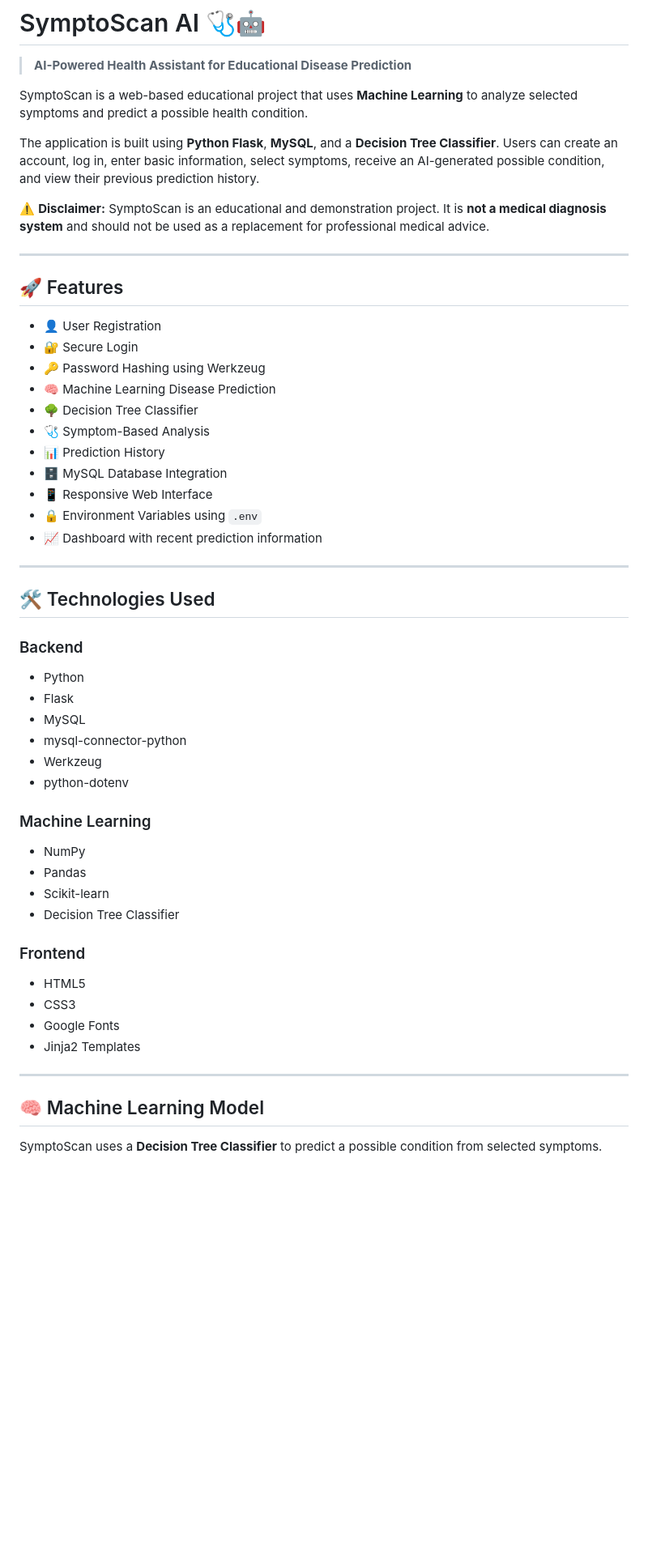
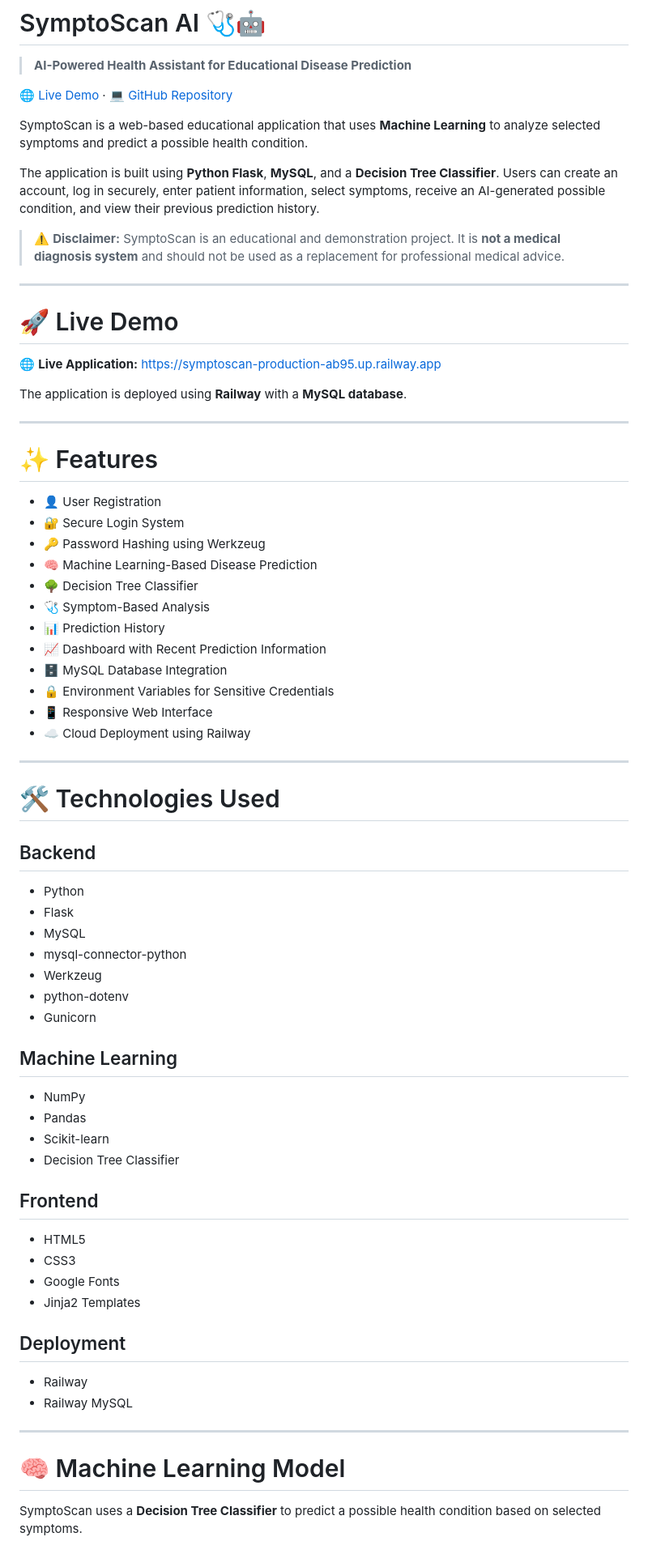
Before and after one commit to smdanish03/SymptoScan, a Markdown page: README.md, the part around one of its changes. Shown at 81% size. Rendered like a GitHub page; blank space fills up the shorter version.

```diff
--- a/README.md
+++ b/README.md
@@ -2,33 +2,45 @@
 
 > **AI-Powered Health Assistant for Educational Disease Prediction**
 
-SymptoScan is a web-based educational project that uses **Machine Learning** to analyze selected symptoms and predict a possible health condition.
+[🌐 Live Demo](https://symptoscan-production-ab95.up.railway.app) · [💻 GitHub Repository](https://github.com/smdanish03/SymptoScan)
 
-The application is built using **Python Flask**, **MySQL**, and a **Decision Tree Classifier**. Users can create an account, log in, enter basic information, select symptoms, receive an AI-generated possible condition, and view their previous prediction history.
+SymptoScan is a web-based educational application that uses **Machine Learning** to analyze selected symptoms and predict a possible health condition.
 
-⚠️ **Disclaimer:** SymptoScan is an educational and demonstration project. It is **not a medical diagnosis system** and should not be used as a replacement for professional medical advice.
+The application is built using **Python Flask**, **MySQL**, and a **Decision Tree Classifier**. Users can create an account, log in securely, enter patient information, select symptoms, receive an AI-generated possible condition, and view their previous prediction history.
+
+> ⚠️ **Disclaimer:** SymptoScan is an educational and demonstration project. It is **not a medical diagnosis system** and should not be used as a replacement for professional medical advice.
 
 ---
 
-## 🚀 Features
+# 🚀 Live Demo
+
+🌐 **Live Application:**
+https://symptoscan-production-ab95.up.railway.app
+
+The application is deployed using **Railway** with a **MySQL database**.
+
+---
+
+# ✨ Features
 
 * 👤 User Registration
-* 🔐 Secure Login
+* 🔐 Secure Login System
 * 🔑 Password Hashing using Werkzeug
-* 🧠 Machine Learning Disease Prediction
+* 🧠 Machine Learning-Based Disease Prediction
 * 🌳 Decision Tree Classifier
 * 🩺 Symptom-Based Analysis
 * 📊 Prediction History
+* 📈 Dashboard with Recent Prediction Information
 * 🗄️ MySQL Database Integration
+* 🔒 Environment Variables for Sensitive Credentials
 * 📱 Responsive Web Interface
-* 🔒 Environment Variables using `.env`
-* 📈 Dashboard with recent prediction information
+* ☁️ Cloud Deployment using Railway
 
 ---
 
-## 🛠️ Technologies Used
+# 🛠️ Technologies Used
 
-### Backend
+## Backend
 
 * Python
 * Flask
@@ -36,24 +48,30 @@ The application is built using **Python Flask**, **MySQL**, and a **Decision Tre
 * mysql-connector-python
 * Werkzeug
 * python-dotenv
+* Gunicorn
 
-### Machine Learning
+## Machine Learning
 
 * NumPy
 * Pandas
 * Scikit-learn
 * Decision Tree Classifier
 
-### Frontend
+## Frontend
 
 * HTML5
 * CSS3
 * Google Fonts
 * Jinja2 Templates
 
+## Deployment
+
+* Railway
+* Railway MySQL
+
 ---
 
-## 🧠 Machine Learning Model
+# 🧠 Machine Learning Model
 
-SymptoScan uses a **Decision Tree Classifier** to predict a possible condition from selected symptoms.
+SymptoScan uses a **Decision Tree Classifier** to predict a possible health condition based on selected symptoms.
 
```
Also changed, not shown: other parts of README.md (+98 -97 lines).
